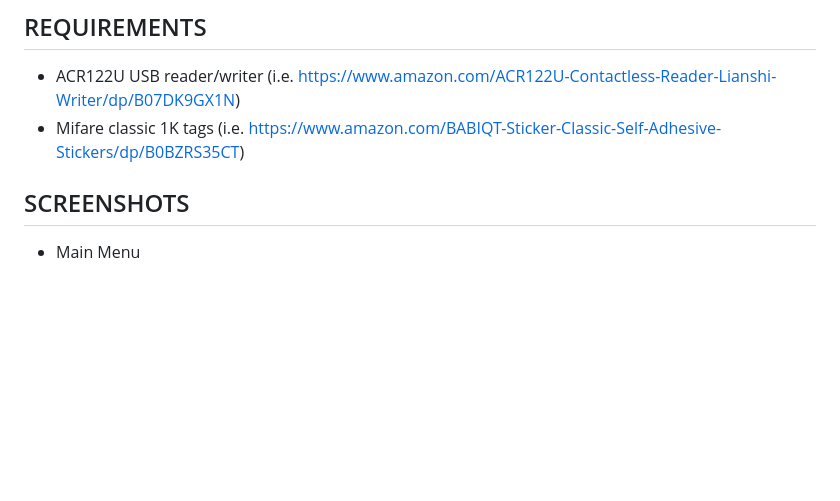
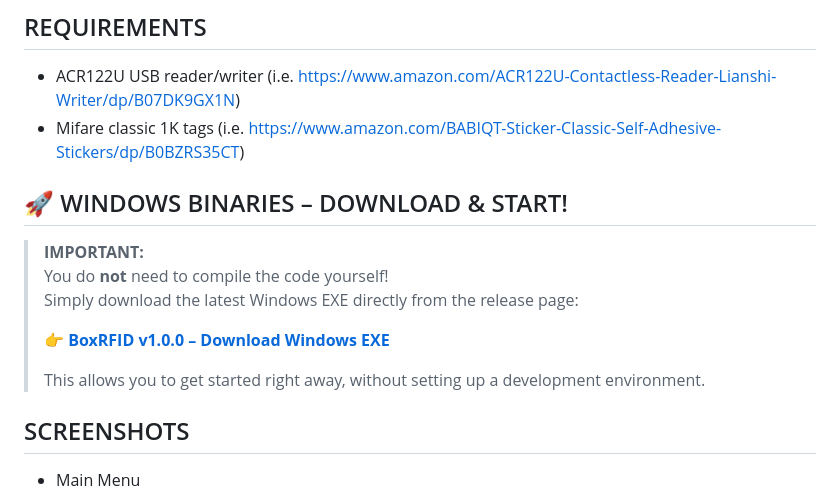
Before and after one commit to vLX42/BoxRFID, a Markdown page: README.md, the part around the change. GitHub-like rendering; blank space fills up the shorter version.

Commit message:
Update README.md
Added link to actual release

```diff
--- a/README.md
+++ b/README.md
@@ -18,6 +18,17 @@ BoxRFID is a Windows desktop app (Electron) to read and write NFC/RFID tags used
 ## REQUIREMENTS
 - ACR122U USB reader/writer (i.e. https://www.amazon.com/ACR122U-Contactless-Reader-Lianshi-Writer/dp/B07DK9GX1N)
 - Mifare classic 1K tags (i.e. https://www.amazon.com/BABIQT-Sticker-Classic-Self-Adhesive-Stickers/dp/B0BZRS35CT)
+
+## 🚀 WINDOWS BINARIES – DOWNLOAD & START!
+
+> **IMPORTANT:**
+> You do **not** need to compile the code yourself!
+> Simply download the latest Windows EXE directly from the release page:
+>
+> 👉 **[BoxRFID v1.0.0 – Download Windows EXE](https://github.com/TinkerBarn/BoxRFID/releases/tag/v1.0.0)**
+>
+> This allows you to get started right away, without setting up a development environment.
+
 
 
 ## SCREENSHOTS
```
